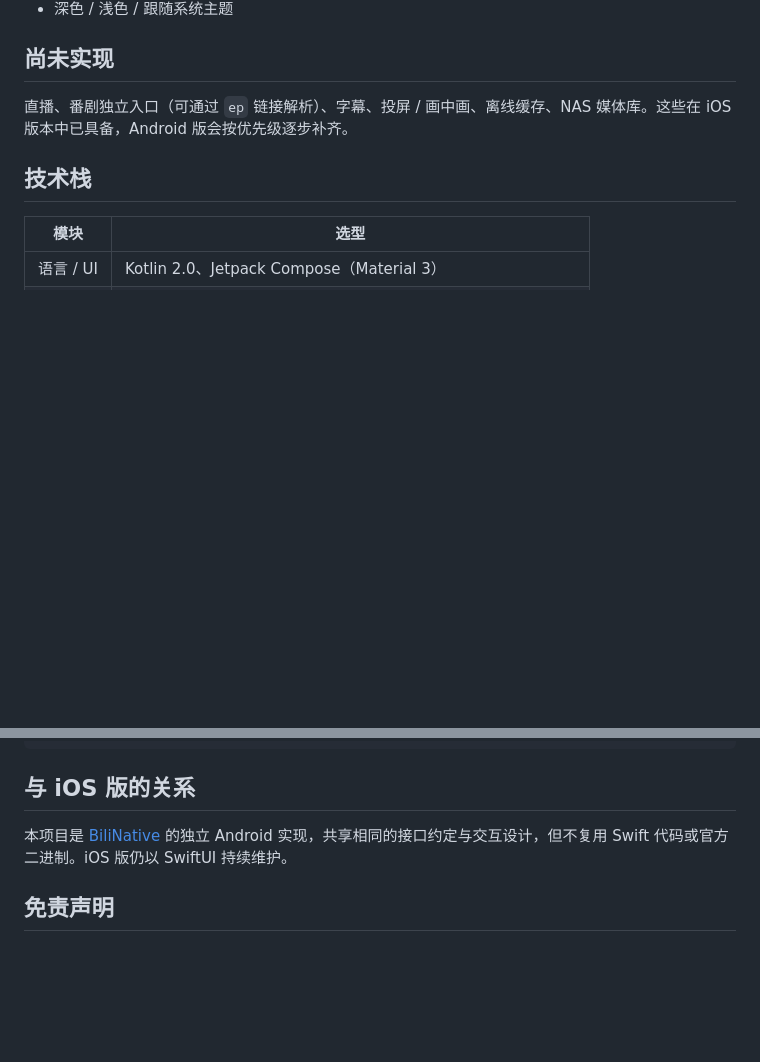
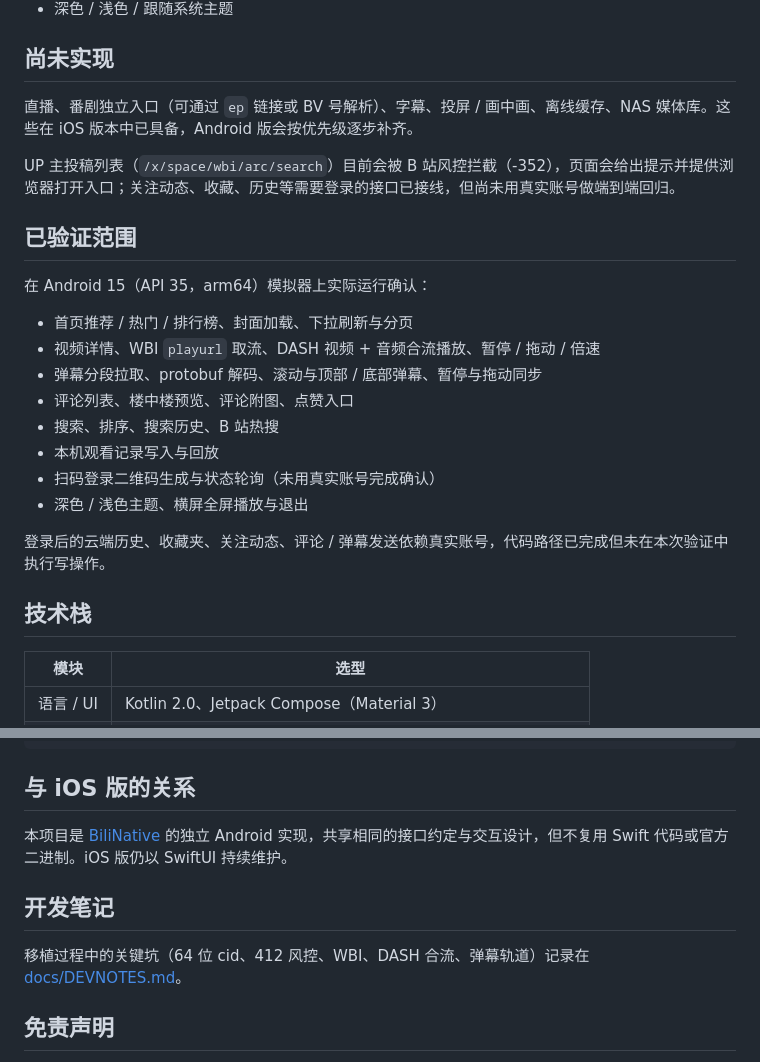
Before and after one commit to ji1360677347/BiliNative-Android, a Markdown page: README.md, 2 parts joined by grey strips. Drawn GitHub-style; blank space fills up the shorter version.

```diff
--- a/README.md
+++ b/README.md
@@ -39,7 +47,24 @@
 
 ## 尚未实现
 
-直播、番剧独立入口（可通过 `ep` 链接解析）、字幕、投屏 / 画中画、离线缓存、NAS 媒体库。这些在 iOS 版本中已具备，Android 版会按优先级逐步补齐。
+直播、番剧独立入口（可通过 `ep` 链接或 BV 号解析）、字幕、投屏 / 画中画、离线缓存、NAS 媒体库。这些在 iOS 版本中已具备，Android 版会按优先级逐步补齐。
+
+UP 主投稿列表（`/x/space/wbi/arc/search`）目前会被 B 站风控拦截（-352），页面会给出提示并提供浏览器打开入口；关注动态、收藏、历史等需要登录的接口已接线，但尚未用真实账号做端到端回归。
+
+## 已验证范围
+
+在 Android 15（API 35，arm64）模拟器上实际运行确认：
+
+- 首页推荐 / 热门 / 排行榜、封面加载、下拉刷新与分页
+- 视频详情、WBI `playurl` 取流、DASH 视频 + 音频合流播放、暂停 / 拖动 / 倍速
+- 弹幕分段拉取、protobuf 解码、滚动与顶部 / 底部弹幕、暂停与拖动同步
+- 评论列表、楼中楼预览、评论附图、点赞入口
+- 搜索、排序、搜索历史、B 站热搜
+- 本机观看记录写入与回放
+- 扫码登录二维码生成与状态轮询（未用真实账号完成确认）
+- 深色 / 浅色主题、横屏全屏播放与退出
+
+登录后的云端历史、收藏夹、关注动态、评论 / 弹幕发送依赖真实账号，代码路径已完成但未在本次验证中执行写操作。
 
 ## 技术栈
 
@@ -101,6 +126,10 @@ app/src/main/java/local/bili23/android/
 
 本项目是 [BiliNative](https://github.com/ji1360677347/BiliNative) 的独立 Android 实现，共享相同的接口约定与交互设计，但不复用 Swift 代码或官方二进制。iOS 版仍以 SwiftUI 持续维护。
 
+## 开发笔记
+
+移植过程中的关键坑（64 位 cid、412 风控、WBI、DASH 合流、弹幕轨道）记录在 [docs/DEVNOTES.md](docs/DEVNOTES.md)。
+
 ## 免责声明
 
 - 项目未使用 B 站官方开放平台以外的私有接口，接口可能随官方调整而失效。
```
Also changed, not shown: other parts of README.md (+8 -0 lines), docs/DEVNOTES.md (added, +52 -0 lines), docs/screenshots/comments.jpg (added), docs/screenshots/home.jpg (added), docs/screenshots/login.jpg (added), docs/screenshots/player.jpg (added), 14 other files.
